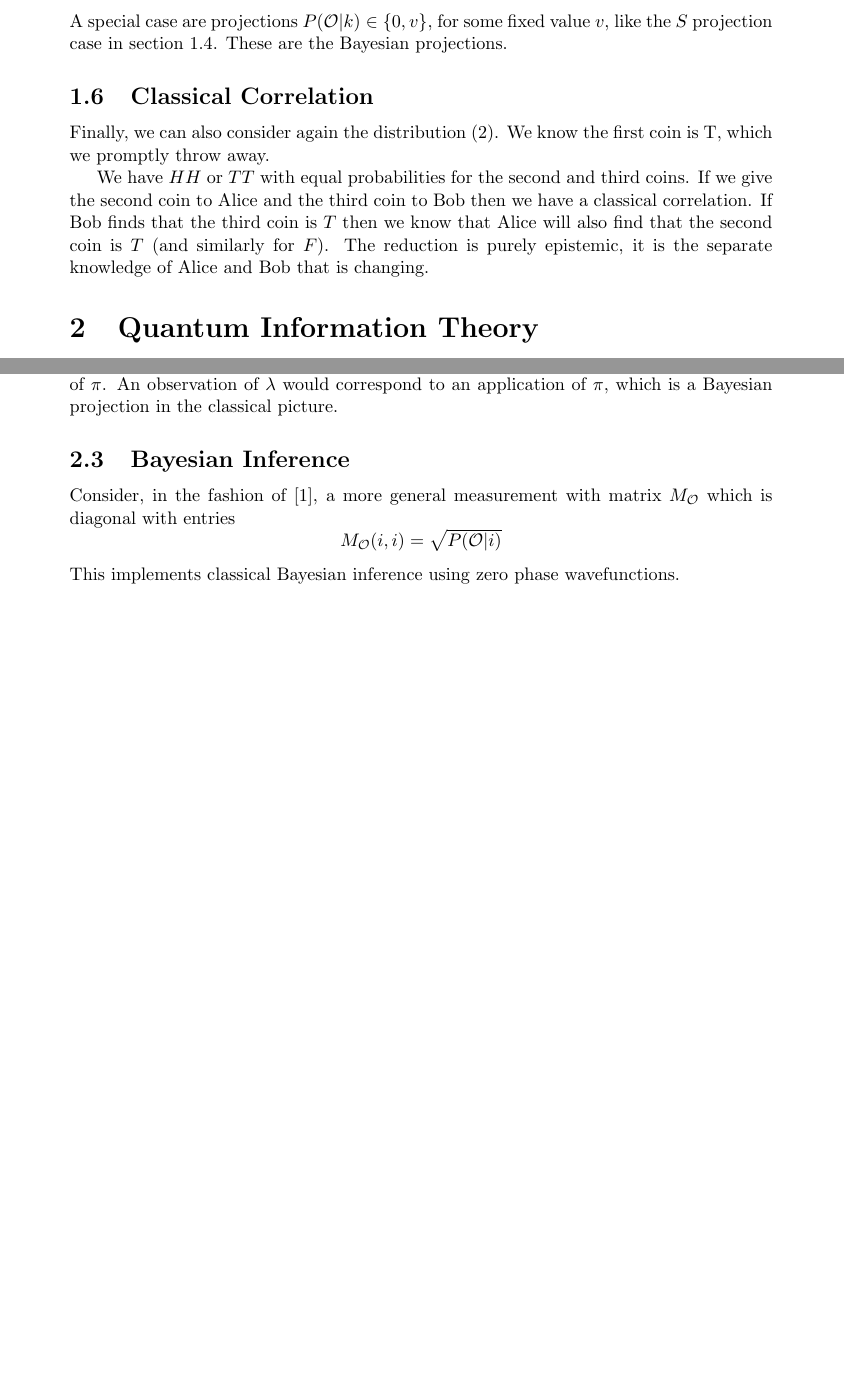
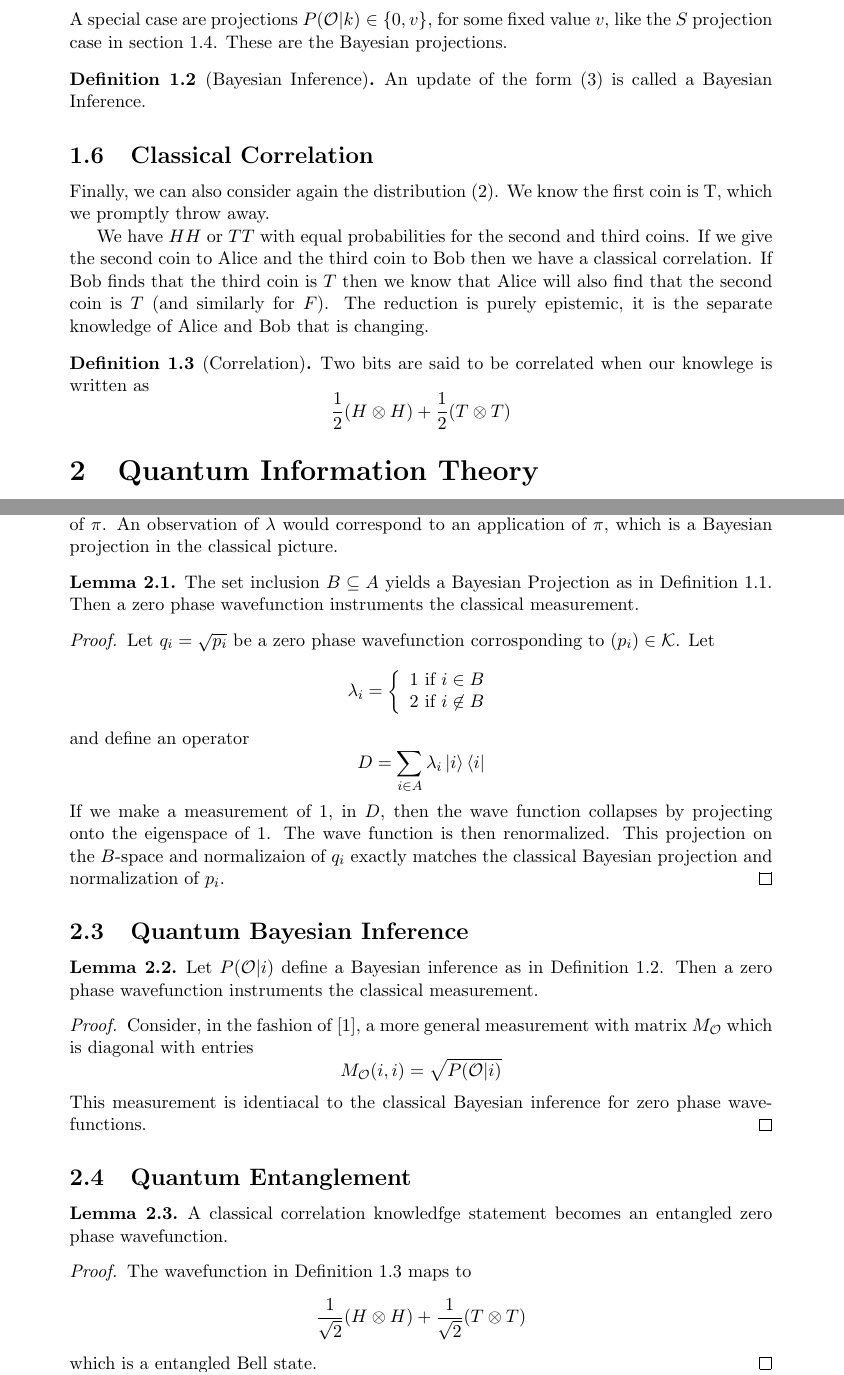
Before and after one commit to kjplaye/multi_observer_qm, a LaTeX document (multi_obs_qm.tex): two parts of pages 4 and 5 of 6 before the commit and two parts of pages 4 and 5 of 7 after it, joined at a grey line, cut so that both start at the same text, the shorter picture padded with empty space. Compiled offline with pdfLaTeX.

Commit message:
Defs and Lemmas and proofs

```diff
--- a/multi_obs_qm.tex
+++ b/multi_obs_qm.tex
@@ -173,9 +175,21 @@ Pulling out the Bayes factor we find that we just multiply by the likelihood and
 A special case are projections $P(\mathcal{O} | k) \in \{0,v\}$, for some fixed value $v$, like the $S$ projection case in section \ref{proj}.  These are the  Bayesian projections.
+\begin{definition}[Bayesian Inference]
+\label{infdef}
+  An update of the form (\ref{inference}) is called a Bayesian Inference.
+\end{definition}
 
 \subsection{Classical Correlation}
 Finally, we can also consider again the distribution (\ref{sdist}). We know the first coin is T, which we promptly throw away.
 
 We have $HH$ or $TT$ with equal probabilities for the second and third coins.  If we give the second coin to Alice and the third coin to Bob then we have a classical correlation.  If Bob finds that the third coin is $T$ then we know that Alice will also find that the second coin is $T$ (and similarly for $F$).  The reduction is purely epistemic, it is the separate knowledge of Alice and Bob that is changing.
+
+\begin{definition}[Correlation]
+\label{corrdef}
+  Two bits are said to be correlated when our knowlege is written as
+\[
+  \frac{1}{2} (H \otimes H) + \frac{1}{2} (T \otimes T)
+\]
+\end{definition}
 
 \section{Quantum Information Theory}
 \subsection{Classical to Quantum Embedding}
@@ -205,15 +219,43 @@ Within the embedding we define a projection operator $\pi$ which projects onto t
 \pi = \sum_{i \in S} \ket{i} \bra{i}.
 \]
 Then let $A$ be any operator with an eigenspace, with eigenvalue $\lambda$, equal to the image of $\pi$.  An observation of $\lambda$ would correspond to an application of $\pi$, which is a Bayesian projection in the classical picture.
-
-\subsection{Bayesian Inference}
+\begin{lemma}
+  The set inclusion $B \subseteq A$ yields a Bayesian Projection as in Definition \ref{projdef}.  Then a zero phase wavefunction instruments the classical measurement.
+\end{lemma}
+\begin{proof}
+Let $q_i = \sqrt{p_i}$ be a zero phase wavefunction corrosponding to $(p_i) \in \mathcal{K}$.  Let
+  \[
+  \lambda_i = \left\{ \begin{array}{ll} 1 \text{ if } i \in B \\ 2 \text{ if } i \not \in B \end{array} \right.
+  \]
+and define an operator
+\[
+  D = \sum_{i \in A} \lambda_i \ket{i} \bra{i}
+\]
+If we make a measurement of $1$, in $D$, then the wave function collapses by projecting onto the eigenspace of $1$. The wave function is then renormalized.  This projection on the $B$-space and normalizaion of $q_i$ exactly matches the classical Bayesian projection and normalization of $p_i$.
+\end{proof}
+\subsection{Quantum Bayesian Inference}
+\begin{lemma}
+  Let $P(\mathcal{O} | i)$ define a Bayesian inference as in Definition \ref{infdef}.  Then a zero phase wavefunction instruments the classical measurement.
+\end{lemma}
+\begin{proof}
 Consider, in the fashion of \cite{nielsenchuang}, a more general measurement with matrix $M_\mathcal{O}$ which is diagonal with entries
 \[
    M_\mathcal{O}(i,i) = \sqrt{P(\mathcal{O} | i)}
 \]
-This implements classical Bayesian inference using zero phase wavefunctions.
+This measurement is identiacal to the classical Bayesian inference for zero phase wavefunctions.
+\end{proof}
 
-
+\subsection{Quantum Entanglement}
+\begin{lemma}
+  A classical correlation knowledfge statement becomes an entangled zero phase wavefunction.
+\end{lemma}
+\begin{proof}
+  The wavefunction in Definition \ref{corrdef} maps to
+  \[
+  \frac{1}{\sqrt{2}} (H \otimes H) + \frac{1}{\sqrt{2}} (T \otimes T)
+  \]
+which is a entangled Bell state.
+\end{proof}
 \subsection{Entropy}
 Von Neumann entropy is left out of this note since it is not a generalization of classical entropy in the manner presented here.  This is because the zero phase classical wavefunctions are pure states which all have zero Von Neumann entropy.
 
```
Also changed, not shown: multi_obs_qm.pdf, multi_obs_qm.tex (12 more changed lines).
